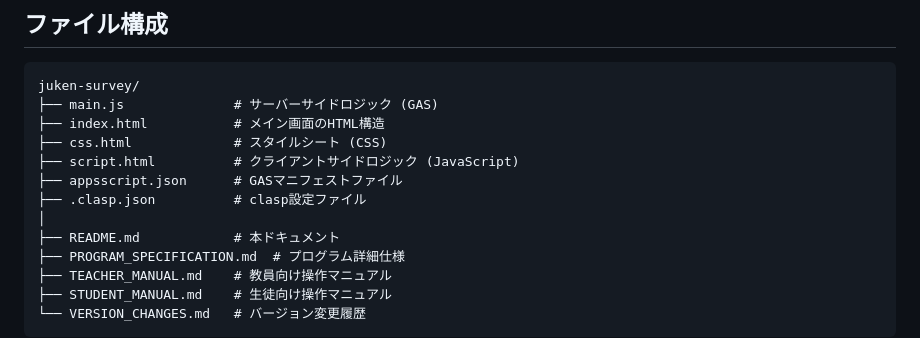
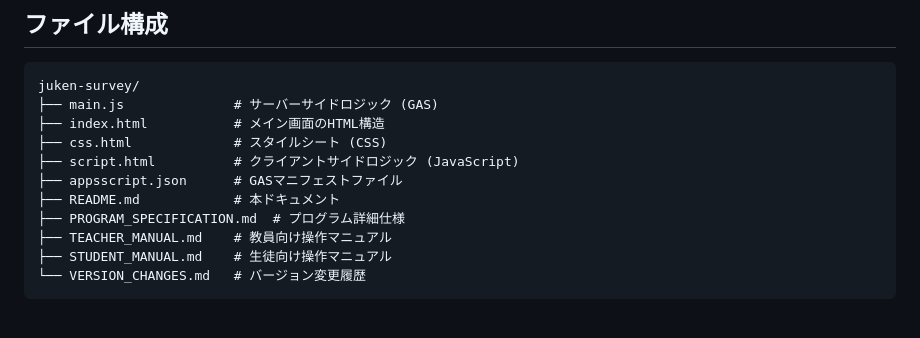
Before and after one commit to suzukishigeru4b/juken-survey-public, a Markdown page: README.md, the part around the change. GitHub-like rendering; blank space fills up the shorter version.

```diff
--- a/README.md
+++ b/README.md
@@ -150,8 +150,6 @@ juken-survey/
 ├── css.html             # スタイルシート (CSS)
 ├── script.html          # クライアントサイドロジック (JavaScript)
 ├── appsscript.json      # GASマニフェストファイル
-├── .clasp.json          # clasp設定ファイル
-│
 ├── README.md            # 本ドキュメント
 ├── PROGRAM_SPECIFICATION.md  # プログラム詳細仕様
 ├── TEACHER_MANUAL.md    # 教員向け操作マニュアル
```
